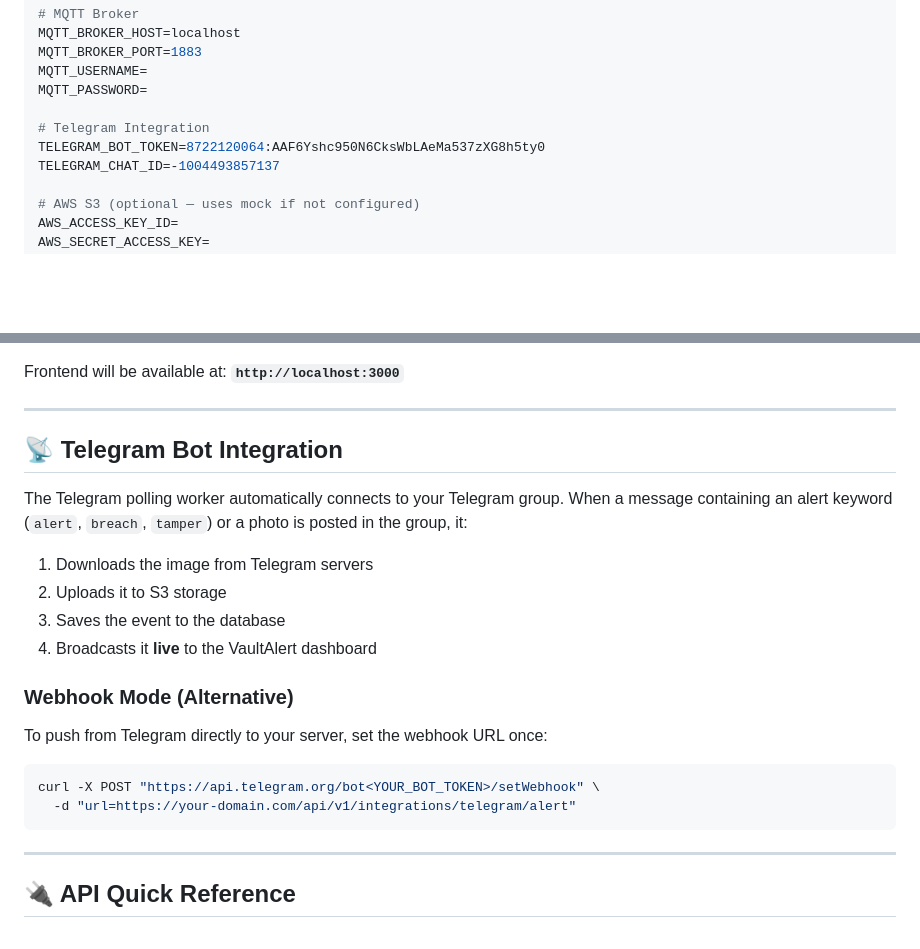
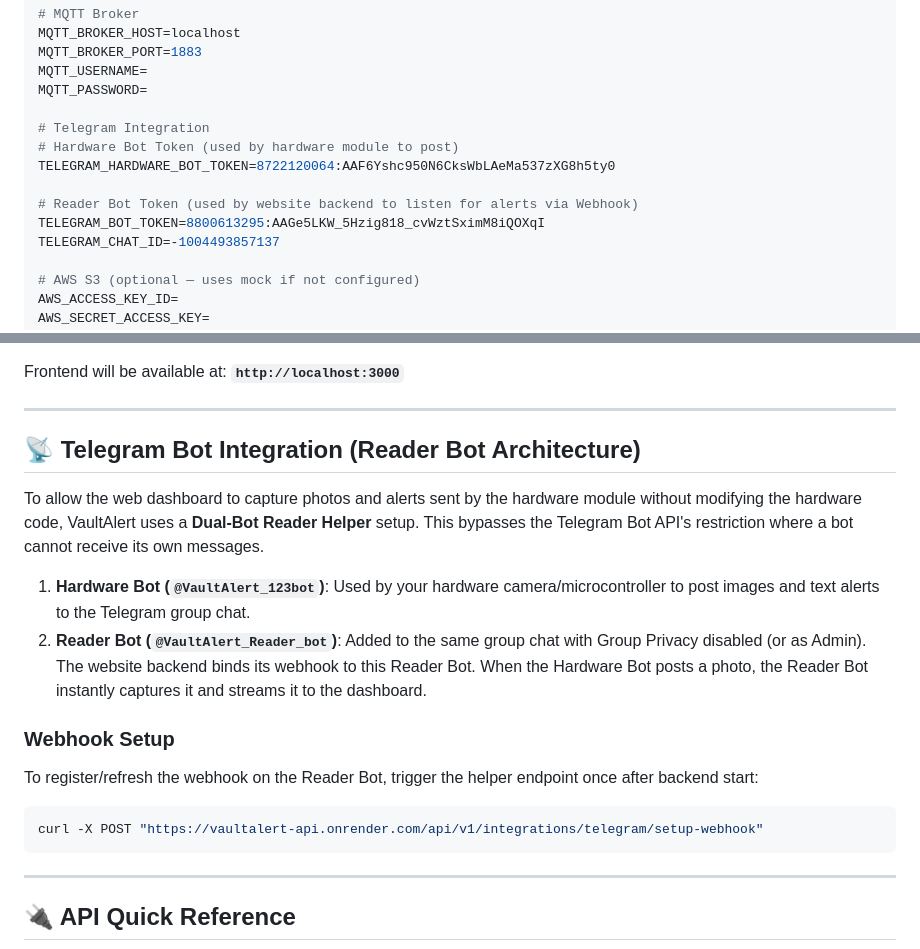
Before and after one commit to tejaswinihatkar/VaultAlert, a Markdown page: README.md, 2 parts joined by grey strips. Rendered like a GitHub page; blank space fills up the shorter version.

Commit message:
docs: document new Reader Bot helper architecture in README.md

````diff
--- a/README.md
+++ b/README.md
@@ -157,7 +157,11 @@ MQTT_USERNAME=
 MQTT_PASSWORD=
 
 # Telegram Integration
-TELEGRAM_BOT_TOKEN=8722120064:AAF6Yshc950N6CksWbLAeMa537zXG8h5ty0
+# Hardware Bot Token (used by hardware module to post)
+TELEGRAM_HARDWARE_BOT_TOKEN=8722120064:AAF6Yshc950N6CksWbLAeMa537zXG8h5ty0
+
+# Reader Bot Token (used by website backend to listen for alerts via Webhook)
+TELEGRAM_BOT_TOKEN=8800613295:AAGe5LKW_5Hzig818_cvWztSximM8iQOXqI
 TELEGRAM_CHAT_ID=-1004493857137
 
 # AWS S3 (optional — uses mock if not configured)
@@ -250,21 +254,18 @@ Frontend will be available at: **`http://localhost:3000`**
 
 ---
 
-## 📡 Telegram Bot Integration
+## 📡 Telegram Bot Integration (Reader Bot Architecture)
 
-The Telegram polling worker automatically connects to your Telegram group. When a message containing an alert keyword (`alert`, `breach`, `tamper`) or a photo is posted in the group, it:
+To allow the web dashboard to capture photos and alerts sent by the hardware module without modifying the hardware code, VaultAlert uses a **Dual-Bot Reader Helper** setup. This bypasses the Telegram Bot API's restriction where a bot cannot receive its own messages.
 
-1. Downloads the image from Telegram servers
-2. Uploads it to S3 storage
-3. Saves the event to the database
-4. Broadcasts it **live** to the VaultAlert dashboard
+1. **Hardware Bot (`@VaultAlert_123bot`)**: Used by your hardware camera/microcontroller to post images and text alerts to the Telegram group chat.
+2. **Reader Bot (`@VaultAlert_Reader_bot`)**: Added to the same group chat with Group Privacy disabled (or as Admin). The website backend binds its webhook to this Reader Bot. When the Hardware Bot posts a photo, the Reader Bot instantly captures it and streams it to the dashboard.
 
-### Webhook Mode (Alternative)
-To push from Telegram directly to your server, set the webhook URL once:
+### Webhook Setup
+To register/refresh the webhook on the Reader Bot, trigger the helper endpoint once after backend start:
 
 ```bash
-curl -X POST "https://api.telegram.org/bot<YOUR_BOT_TOKEN>/setWebhook" \
-  -d "url=https://your-domain.com/api/v1/integrations/telegram/alert"
+curl -X POST "https://vaultalert-api.onrender.com/api/v1/integrations/telegram/setup-webhook"
 ```
 
 ---
````
